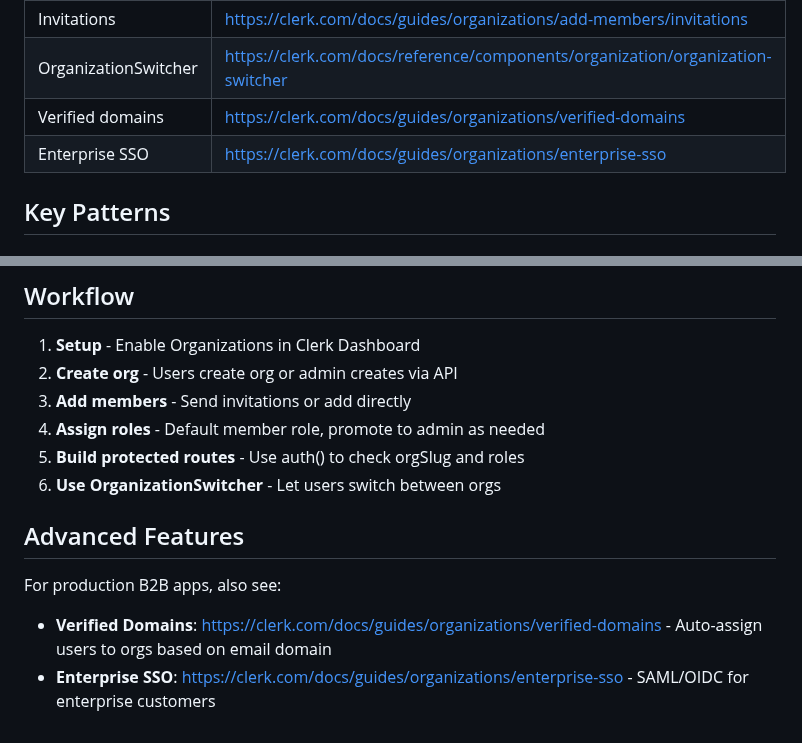
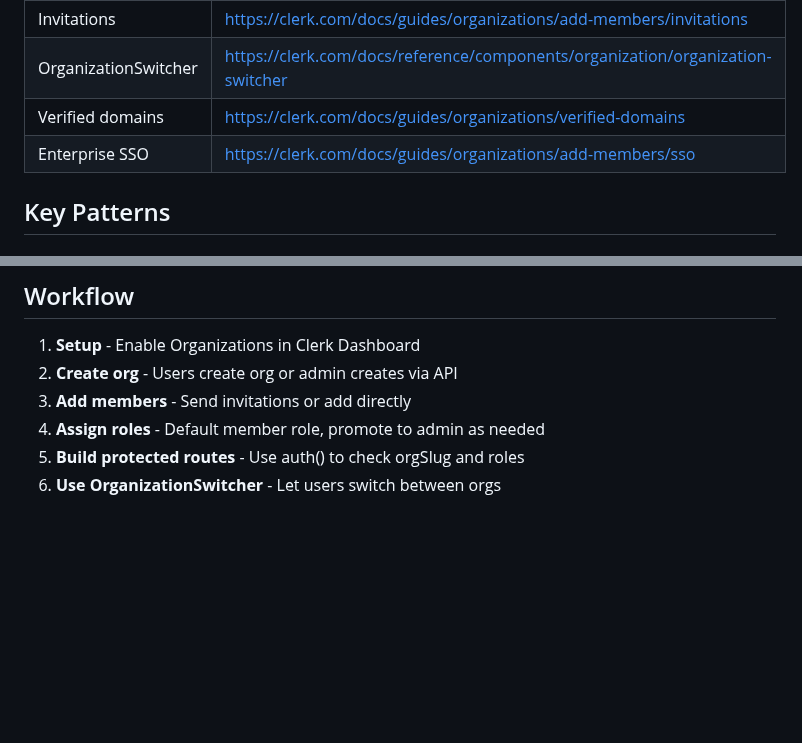
Before and after one commit to clerk/skills, a Markdown page: skills/orgs/SKILL.md, 2 parts joined by grey strips. GitHub-like rendering; blank space fills up the shorter version.

Commit message:
fix: correct orgs SSO docs URL and remove duplicate advanced features section
- Fix Enterprise SSO URL: /enterprise-sso → /add-members/sso
- Remove Advanced Features section (links already in Documentation Reference)

```diff
--- a/skills/orgs/SKILL.md
+++ b/skills/orgs/SKILL.md
@@ -29,7 +29,7 @@ metadata:
 | Invitations | https://clerk.com/docs/guides/organizations/add-members/invitations |
 | OrganizationSwitcher | https://clerk.com/docs/reference/components/organization/organization-switcher |
 | Verified domains | https://clerk.com/docs/guides/organizations/verified-domains |
-| Enterprise SSO | https://clerk.com/docs/guides/organizations/enterprise-sso |
+| Enterprise SSO | https://clerk.com/docs/guides/organizations/add-members/sso |
 
 ## Key Patterns
 
@@ -171,10 +171,3 @@ export default async function AdminPage({ params }: { params: { slug: string } }
 4. **Assign roles** - Default member role, promote to admin as needed
 5. **Build protected routes** - Use auth() to check orgSlug and roles
 6. **Use OrganizationSwitcher** - Let users switch between orgs
-
-## Advanced Features
-
-For production B2B apps, also see:
-
-- **Verified Domains**: https://clerk.com/docs/guides/organizations/verified-domains - Auto-assign users to orgs based on email domain
-- **Enterprise SSO**: https://clerk.com/docs/guides/organizations/enterprise-sso - SAML/OIDC for enterprise customers
```
